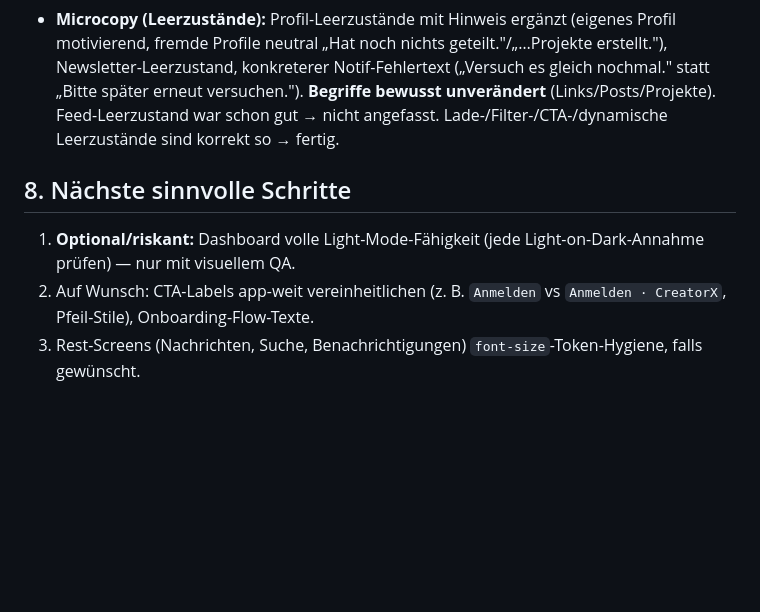
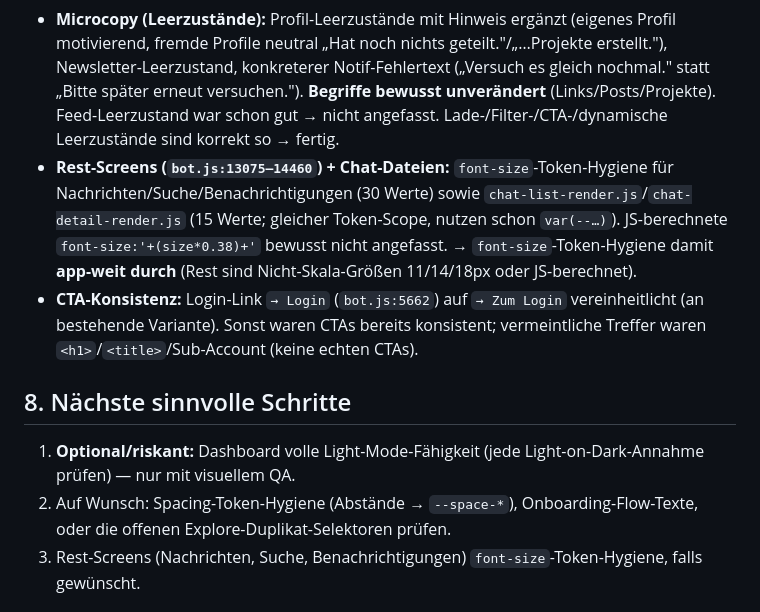
Before and after one commit to mikadossantosp-cmyk/creatorboost-app, a Markdown page: CLAUDE.md, the part around the change. Drawn GitHub-style; blank space fills up the shorter version.

Commit message:
Docs: Log um Rest-Screens, Chat-Dateien + CTA-Fix aktualisiert

```diff
--- a/CLAUDE.md
+++ b/CLAUDE.md
@@ -75,11 +75,13 @@ Prioritäten **immer in dieser Reihenfolge**:
 - **Explore (`/explore`, `bot.js:17533–18942`):** Nur **Token-Hygiene** — 75 exakte `font-size`-Werte (12/13/15/16/20/28px) auf `--fs-*`-Tokens. **Gold bewusst behalten** (Shop/Glücksrad/Gewinnspiel/Tiers Bronze-Silber-Gold = gewollter Belohnungs-/Premium-Look — *nicht* entgolden). Offen: Duplikat-Selektoren `.foot/.rl-*/.tb` über mehrere Tab-Style-Blöcke (evtl. bewusst scoped — nicht blind mergen).
 - **Profil + Einstellungen (`bot.js:19348–21246`):** Token-Hygiene — 74 exakte `font-size`-Werte auf `--fs-*`. `.pf-input`-„Duplikat" war False Positive (`.pf-input-with-icon .pf-input`). Kein Defekt.
 - **Microcopy (Leerzustände):** Profil-Leerzustände mit Hinweis ergänzt (eigenes Profil motivierend, fremde Profile neutral „Hat noch nichts geteilt."/„…Projekte erstellt."), Newsletter-Leerzustand, konkreterer Notif-Fehlertext („Versuch es gleich nochmal." statt „Bitte später erneut versuchen."). **Begriffe bewusst unverändert** (Links/Posts/Projekte). Feed-Leerzustand war schon gut → nicht angefasst. Lade-/Filter-/CTA-/dynamische Leerzustände sind korrekt so → fertig.
+- **Rest-Screens (`bot.js:13075–14460`) + Chat-Dateien:** `font-size`-Token-Hygiene für Nachrichten/Suche/Benachrichtigungen (30 Werte) sowie `chat-list-render.js`/`chat-detail-render.js` (15 Werte; gleicher Token-Scope, nutzen schon `var(--…)`). JS-berechnete `font-size:'+(size*0.38)+'` bewusst nicht angefasst. → `font-size`-Token-Hygiene damit **app-weit durch** (Rest sind Nicht-Skala-Größen 11/14/18px oder JS-berechnet).
+- **CTA-Konsistenz:** Login-Link `→ Login` (`bot.js:5662`) auf `→ Zum Login` vereinheitlicht (an bestehende Variante). Sonst waren CTAs bereits konsistent; vermeintliche Treffer waren `<h1>`/`<title>`/Sub-Account (keine echten CTAs).
 
 ## 8. Nächste sinnvolle Schritte
 
 1. **Optional/riskant:** Dashboard volle Light-Mode-Fähigkeit (jede Light-on-Dark-Annahme prüfen) — nur mit visuellem QA.
-2. Auf Wunsch: CTA-Labels app-weit vereinheitlichen (z. B. `Anmelden` vs `Anmelden · CreatorX`, Pfeil-Stile), Onboarding-Flow-Texte.
+2. Auf Wunsch: Spacing-Token-Hygiene (Abstände → `--space-*`), Onboarding-Flow-Texte, oder die offenen Explore-Duplikat-Selektoren prüfen.
 3. Rest-Screens (Nachrichten, Suche, Benachrichtigungen) `font-size`-Token-Hygiene, falls gewünscht.
 
 ## 9. Hinweise / Fallen
```
